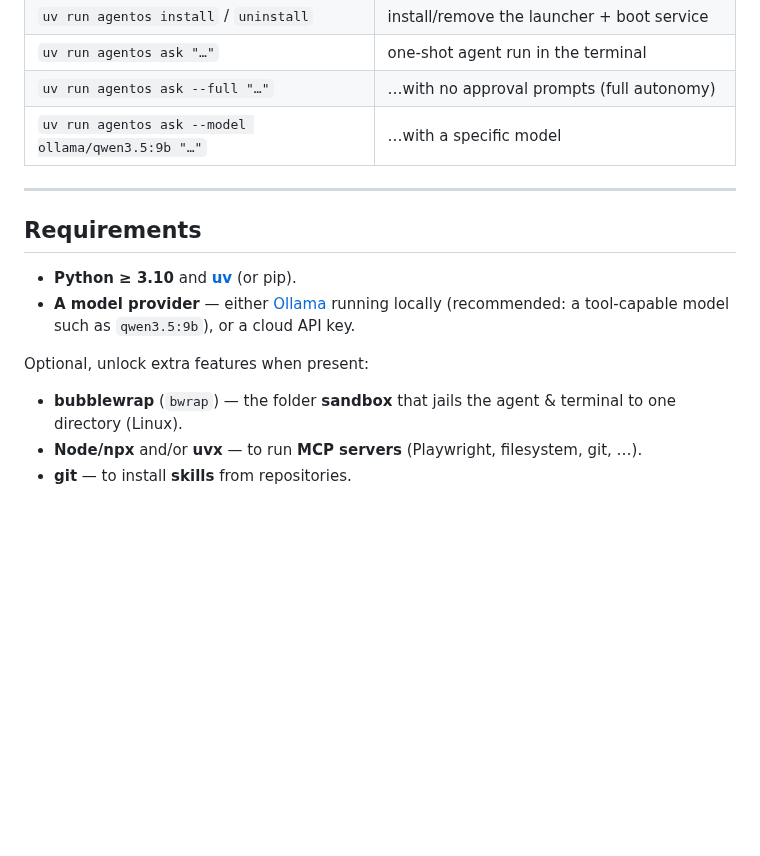
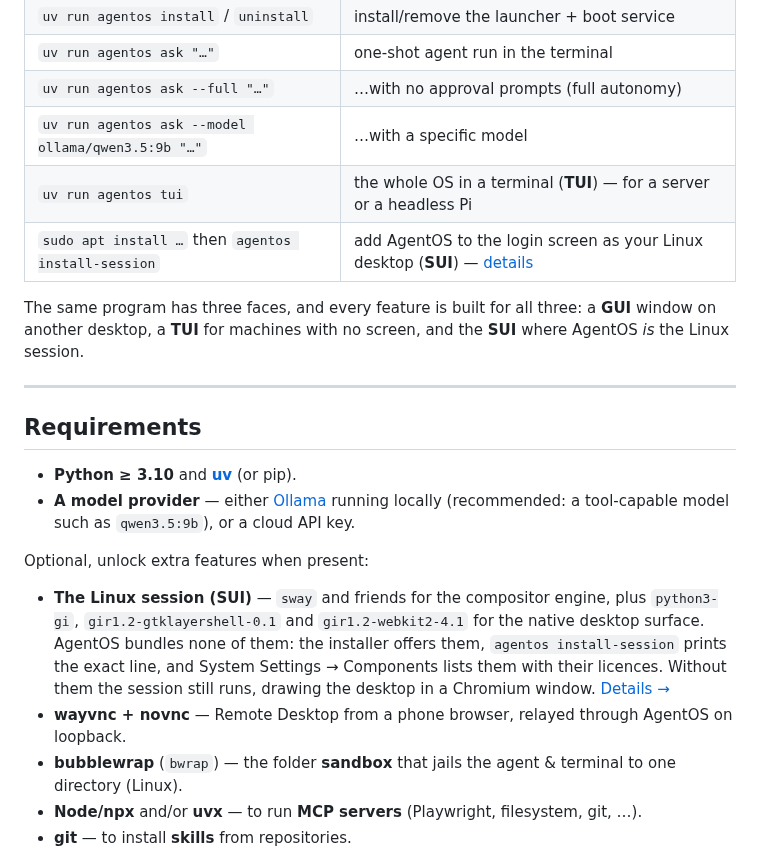
Before and after one commit to contact9prime-lab/bento-ai-os, a Markdown page: README.md, the part around one of its changes. Drawn GitHub-style; blank space fills up the shorter version.

```diff
--- a/README.md
+++ b/README.md
@@ -155,6 +192,12 @@ uv run agentos app          # opens in its own window (chromium --app, or pywebv
 | `uv run agentos ask "…"` | one-shot agent run in the terminal |
 | `uv run agentos ask --full "…"` | …with no approval prompts (full autonomy) |
 | `uv run agentos ask --model ollama/qwen3.5:9b "…"` | …with a specific model |
+| `uv run agentos tui` | the whole OS in a terminal (**TUI**) — for a server or a headless Pi |
+| `sudo apt install …` then `agentos install-session` | add AgentOS to the login screen as your Linux desktop (**SUI**) — [details](docs/session-ui.md) |
+
+The same program has three faces, and every feature is built for all three: a **GUI** window on
+another desktop, a **TUI** for machines with no screen, and the **SUI** where AgentOS *is* the
+Linux session.
 
 ---
 
@@ -166,6 +209,12 @@ uv run agentos app          # opens in its own window (chromium --app, or pywebv
 
 Optional, unlock extra features when present:
 
+- **The Linux session (SUI)** — `sway` and friends for the compositor engine, plus `python3-gi`,
+  `gir1.2-gtklayershell-0.1` and `gir1.2-webkit2-4.1` for the native desktop surface. AgentOS
+  bundles none of them: the installer offers them, `agentos install-session` prints the exact line,
+  and System Settings → Components lists them with their licences. Without them the session still
+  runs, drawing the desktop in a Chromium window. [Details →](docs/session-ui.md)
+- **wayvnc + novnc** — Remote Desktop from a phone browser, relayed through AgentOS on loopback.
 - **bubblewrap** (`bwrap`) — the folder **sandbox** that jails the agent & terminal to one directory (Linux).
 - **Node/npx** and/or **uvx** — to run **MCP servers** (Playwright, filesystem, git, …).
 - **git** — to install **skills** from repositories.
```
Also changed, not shown: other parts of README.md (+37 -0 lines), CLAUDE.md (added, +144 -0 lines), docs/README.md (+1 -0 lines), docs/remote-access.md (+36 -7 lines), docs/session-ui.md (added, +143 -0 lines), docs/screenshots/app-store.png (added), docs/screenshots/phone-remote-desktop.png (added), docs/screenshots/session-native-window.png (added), docs/screenshots/session-snapped.png (added), 2 other files.
